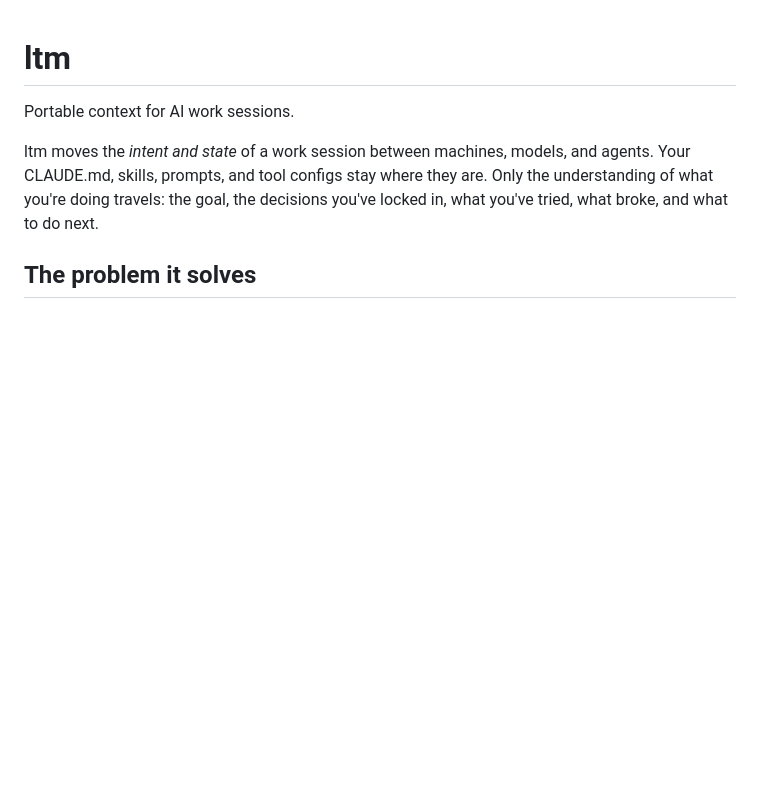
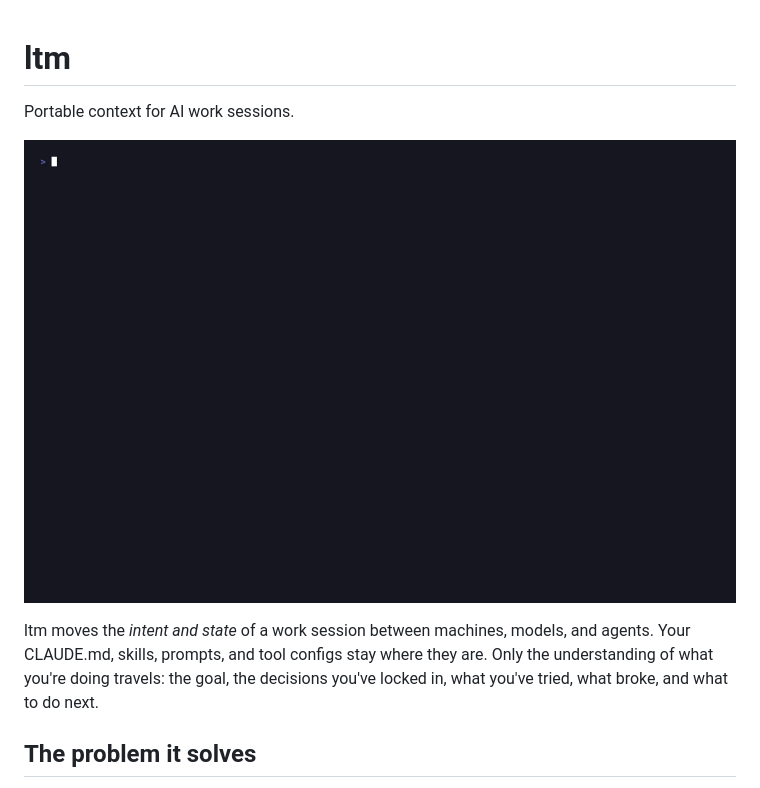
Before and after one commit to dennisdevulder/ltm, a Markdown page: README.md, the part around the change. GitHub-like rendering; pictures changed too: demo.gif (added); blank space fills up the shorter version.

Commit message:
docs: add demo GIF to README (#21)
Shows the ltm resume -> Claude Code flow as a vhs-rendered terminal recording.

```diff
--- a/README.md
+++ b/README.md
@@ -1,6 +1,8 @@
 # ltm
 
 Portable context for AI work sessions.
+
+![ltm in action](demo.gif)
 
 ltm moves the *intent and state* of a work session between machines, models, and agents. Your CLAUDE.md, skills, prompts, and tool configs stay where they are. Only the understanding of what you're doing travels: the goal, the decisions you've locked in, what you've tried, what broke, and what to do next.
 
```
